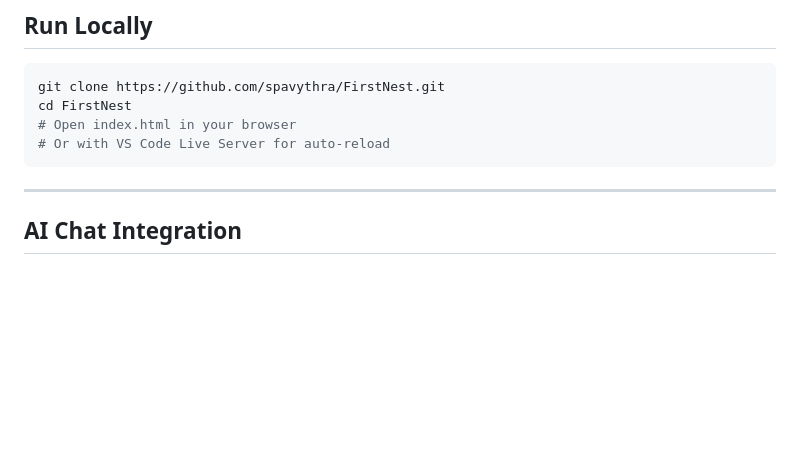
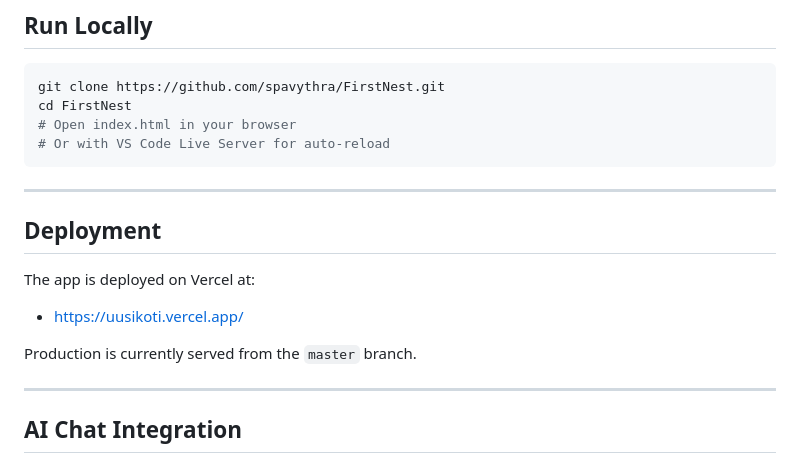
Before and after one commit to spavythra/FirstNest, a Markdown page: README.md, the part around the change. Drawn GitHub-style; blank space fills up the shorter version.

Commit message:
docs: add deployment URL and production branch note

````diff
--- a/README.md
+++ b/README.md
@@ -50,6 +50,16 @@ cd FirstNest
 # Open index.html in your browser
 # Or with VS Code Live Server for auto-reload
 ```
+
+---
+
+## Deployment
+
+The app is deployed on Vercel at:
+
+- https://uusikoti.vercel.app/
+
+Production is currently served from the `master` branch.
 
 ---
 
````
